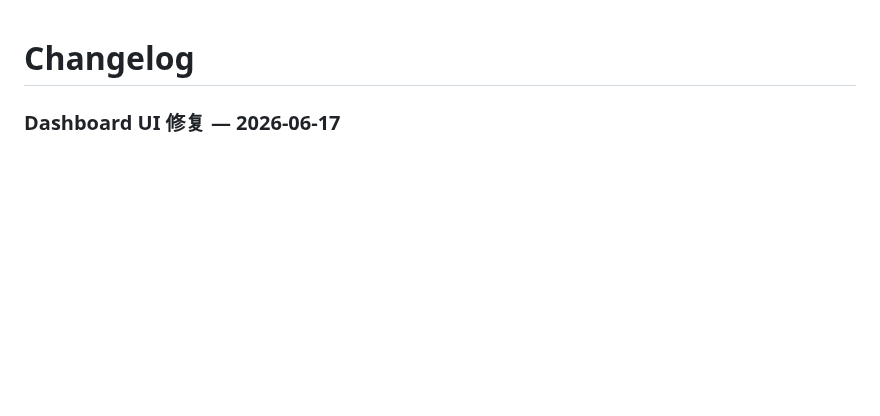
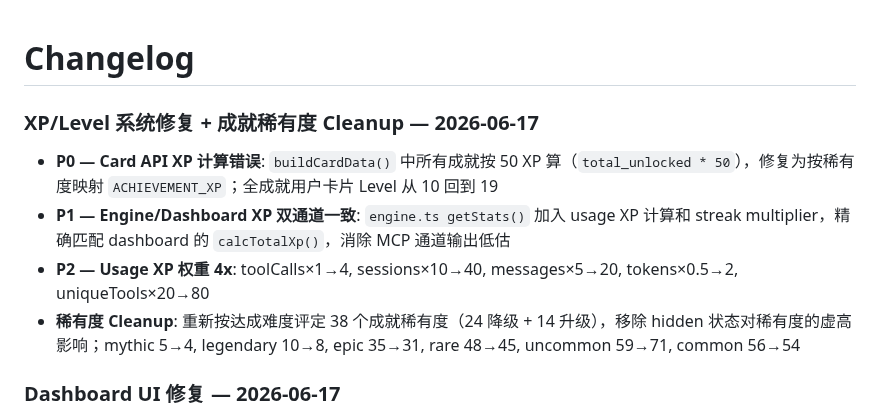
Before and after one commit to eiainano/AgentPlayerAchievements, a Markdown page: CHANGELOG.md, the part around the change. Drawn GitHub-style; blank space fills up the shorter version.

Commit message:
docs: update CHANGELOG for XP fixes and rarity cleanup
Co-Authored-By: Claude <noreply@anthropic.com>

```diff
--- a/CHANGELOG.md
+++ b/CHANGELOG.md
@@ -1,4 +1,11 @@
 # Changelog
+
+### XP/Level 系统修复 + 成就稀有度 Cleanup — 2026-06-17
+
+- **P0 — Card API XP 计算错误**: `buildCardData()` 中所有成就按 50 XP 算（`total_unlocked * 50`），修复为按稀有度映射 `ACHIEVEMENT_XP`；全成就用户卡片 Level 从 10 回到 19
+- **P1 — Engine/Dashboard XP 双通道一致**: `engine.ts getStats()` 加入 usage XP 计算和 streak multiplier，精确匹配 dashboard 的 `calcTotalXp()`，消除 MCP 通道输出低估
+- **P2 — Usage XP 权重 4x**: toolCalls×1→4, sessions×10→40, messages×5→20, tokens×0.5→2, uniqueTools×20→80
+- **稀有度 Cleanup**: 重新按达成难度评定 38 个成就稀有度（24 降级 + 14 升级），移除 hidden 状态对稀有度的虚高影响；mythic 5→4, legendary 10→8, epic 35→31, rare 48→45, uncommon 59→71, common 56→54
 
 ### Dashboard UI 修复 — 2026-06-17
 
```
